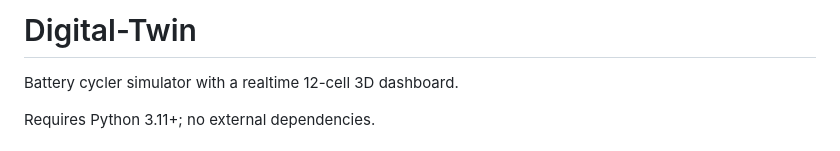
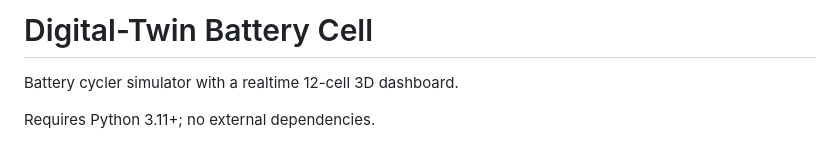
Before and after one commit to truonggiang023/Digital-Twin, a Markdown page: README.md, the part around the change. GitHub-like rendering.

```diff
--- a/README.md
+++ b/README.md
@@ -1,4 +1,4 @@
-# Digital-Twin
+# Digital-Twin Battery Cell
 
 Battery cycler simulator with a realtime 12-cell 3D dashboard.
 
```
